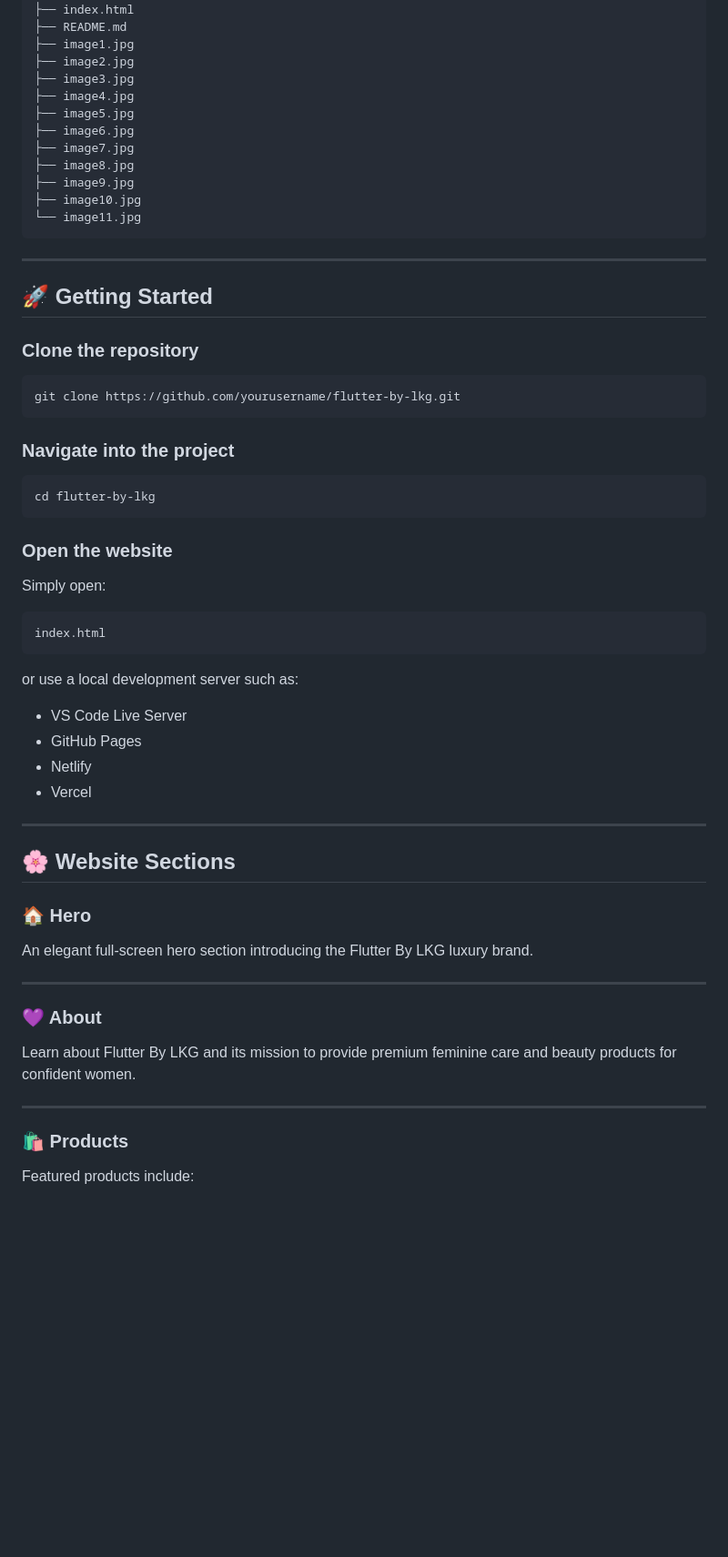
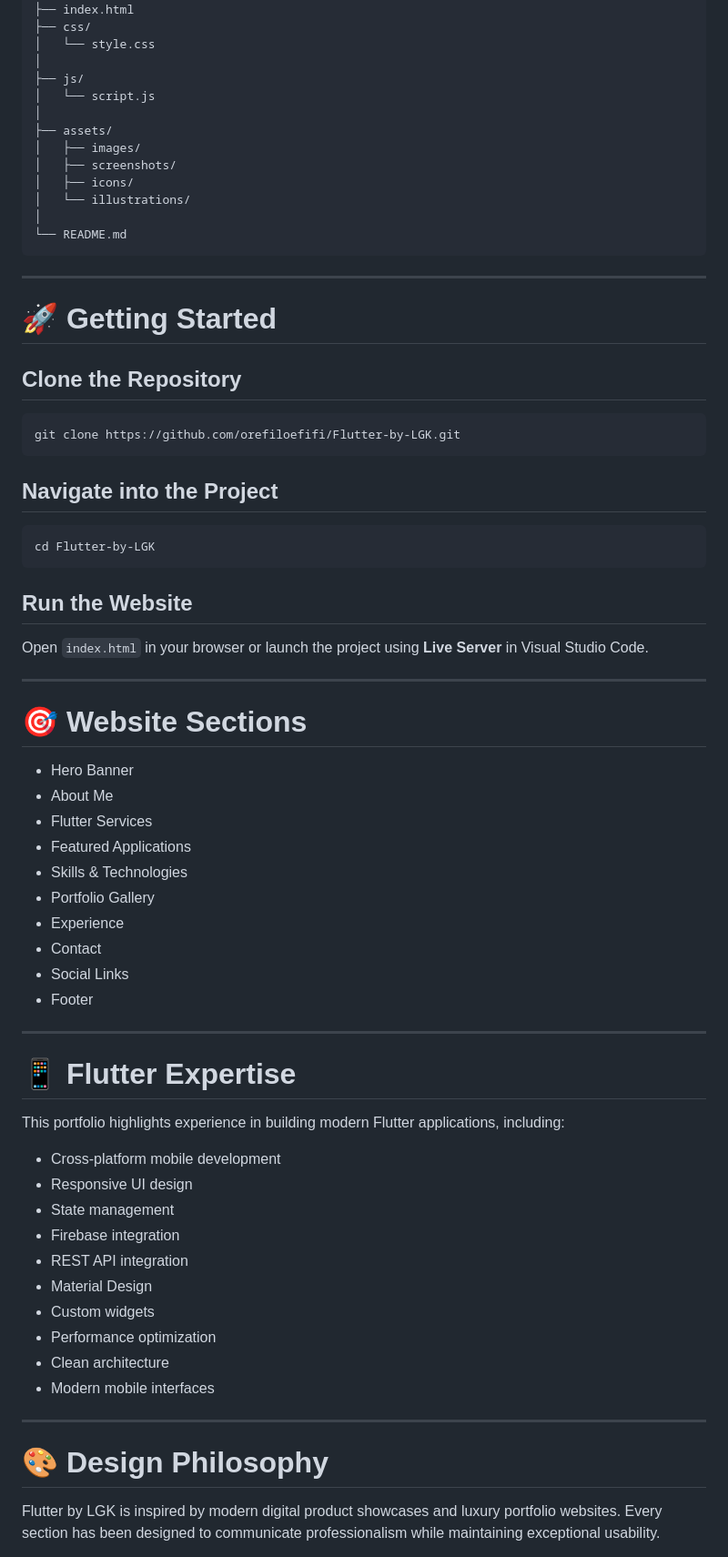
Before and after one commit to orefiloefifi/Flutter-by-LKG, a Markdown page: README.md, the part around one of its changes. Shown at 91% size. Rendered like a GitHub page; blank space fills up the shorter version.

````diff
--- a/README.md
+++ b/README.md
@@ -37,67 +73,75 @@ Flutter-By-LKG/
 │
 ├── index.html
-├── README.md
-├── image1.jpg
-├── image2.jpg
-├── image3.jpg
-├── image4.jpg
-├── image5.jpg
-├── image6.jpg
-├── image7.jpg
-├── image8.jpg
-├── image9.jpg
-├── image10.jpg
-└── image11.jpg
+├── css/
+│   └── style.css
+│
+├── js/
+│   └── script.js
+│
+├── assets/
+│   ├── images/
+│   ├── screenshots/
+│   ├── icons/
+│   └── illustrations/
+│
+└── README.md
 ```
 
 ---
 
-## 🚀 Getting Started
+# 🚀 Getting Started
 
-### Clone the repository
+## Clone the Repository
 
 ```bash
-git clone https://github.com/yourusername/flutter-by-lkg.git
+git clone https://github.com/orefiloefifi/Flutter-by-LGK.git
 ```
 
-### Navigate into the project
+## Navigate into the Project
 
 ```bash
-cd flutter-by-lkg
+cd Flutter-by-LGK
 ```
 
-### Open the website
+## Run the Website
 
-Simply open:
-
-```
-index.html
-```
-
-or use a local development server such as:
-
-- VS Code Live Server
-- GitHub Pages
-- Netlify
-- Vercel
+Open `index.html` in your browser or launch the project using **Live Server** in Visual Studio Code.
 
 ---
 
-## 🌸 Website Sections
+# 🎯 Website Sections
 
-### 🏠 Hero
-
-An elegant full-screen hero section introducing the Flutter By LKG luxury brand.
+- Hero Banner
+- About Me
+- Flutter Services
+- Featured Applications
+- Skills & Technologies
+- Portfolio Gallery
+- Experience
+- Contact
+- Social Links
+- Footer
 
 ---
 
-### 💜 About
+# 📱 Flutter Expertise
 
-Learn about Flutter By LKG and its mission to provide premium feminine care and beauty products for confident women.
+This portfolio highlights experience in building modern Flutter applications, including:
+
+- Cross-platform mobile development
+- Responsive UI design
+- State management
+- Firebase integration
+- REST API integration
+- Material Design
+- Custom widgets
+- Performance optimization
+- Clean architecture
+- Modern mobile interfaces
 
 ---
 
-### 🛍️ Products
+# 🎨 Design Philosophy
 
-Featured products include:
+Flutter by LGK is inspired by modern digital product showcases and luxury portfolio websites. Every section has been designed to communicate professionalism while maintaining exceptional usability.
 
````
Also changed, not shown: other parts of README.md (+142 -141 lines).
